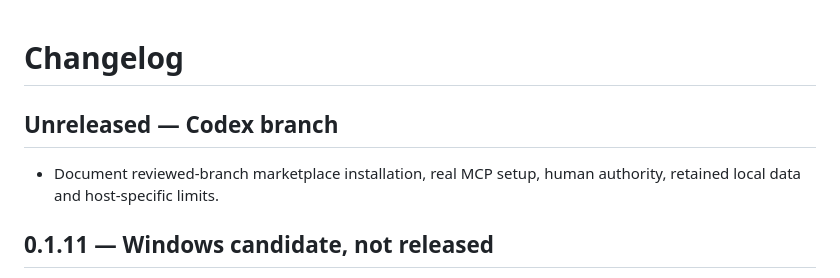
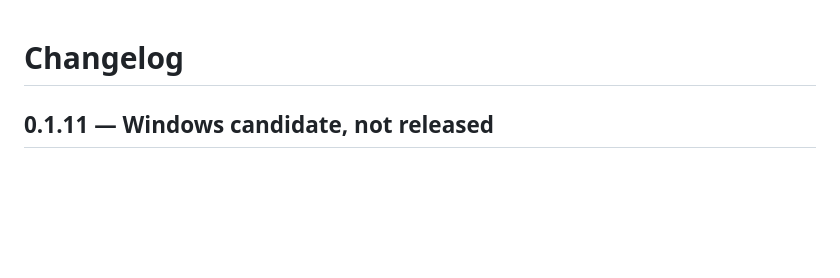
Before and after one commit to ToolsEnabled/toolsenabled-site-studio, a Markdown page: CHANGELOG.md, the part around the change. Drawn GitHub-style; blank space fills up the shorter version.

Commit message:
Keep unreleased Codex notes separate from release history

```diff
--- a/CHANGELOG.md
+++ b/CHANGELOG.md
@@ -1,8 +1,4 @@
 # Changelog
-
-## Unreleased — Codex branch
-
-- Document reviewed-branch marketplace installation, real MCP setup, human authority, retained local data and host-specific limits.
 
 ## 0.1.11 — Windows candidate, not released
 
```
Also changed, not shown: docs/CODEX-INSTALL.md (+2 -0 lines).
